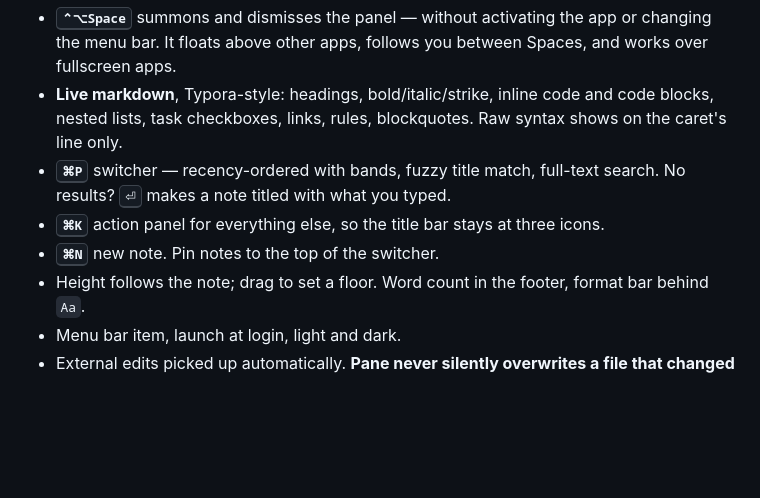
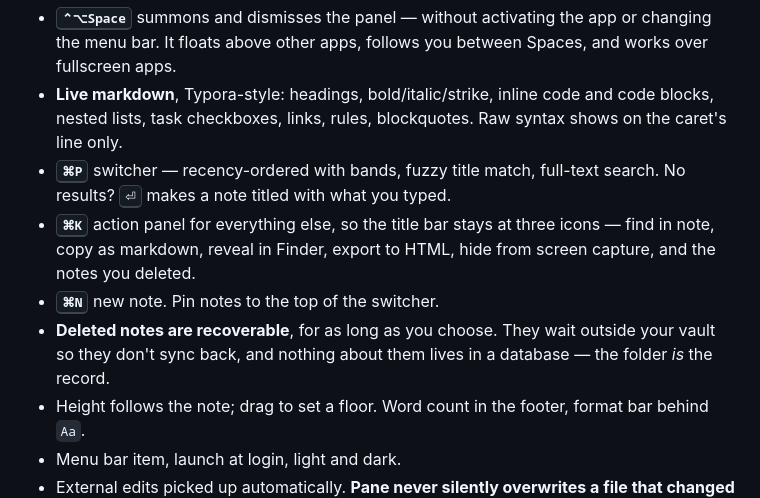
Before and after one commit to ColeMei/pane, a Markdown page: README.md, the part around the change. Rendered like a GitHub page; blank space fills up the shorter version.

Commit message:
docs: README covers the finished action panel
Adds the five rows that landed and the fact that deleted notes are
recoverable — including where they wait and why that is outside the
vault, since "it doesn't sync back" is the part that would otherwise
surprise someone with two machines.

```diff
--- a/README.md
+++ b/README.md
@@ -55,8 +55,12 @@ Or download the `.zip` from the [latest release](https://github.com/ColeMei/pane
   lists, task checkboxes, links, rules, blockquotes. Raw syntax shows on the caret's line only.
 - **<kbd>⌘P</kbd>** switcher — recency-ordered with bands, fuzzy title match, full-text search. No
   results? <kbd>⏎</kbd> makes a note titled with what you typed.
-- **<kbd>⌘K</kbd>** action panel for everything else, so the title bar stays at three icons.
+- **<kbd>⌘K</kbd>** action panel for everything else, so the title bar stays at three icons — find in
+  note, copy as markdown, reveal in Finder, export to HTML, hide from screen capture, and the notes
+  you deleted.
 - **<kbd>⌘N</kbd>** new note. Pin notes to the top of the switcher.
+- **Deleted notes are recoverable**, for as long as you choose. They wait outside your vault so they
+  don't sync back, and nothing about them lives in a database — the folder *is* the record.
 - Height follows the note; drag to set a floor. Word count in the footer, format bar behind `Aa`.
 - Menu bar item, launch at login, light and dark.
 - External edits picked up automatically. **Pane never silently overwrites a file that changed
```
